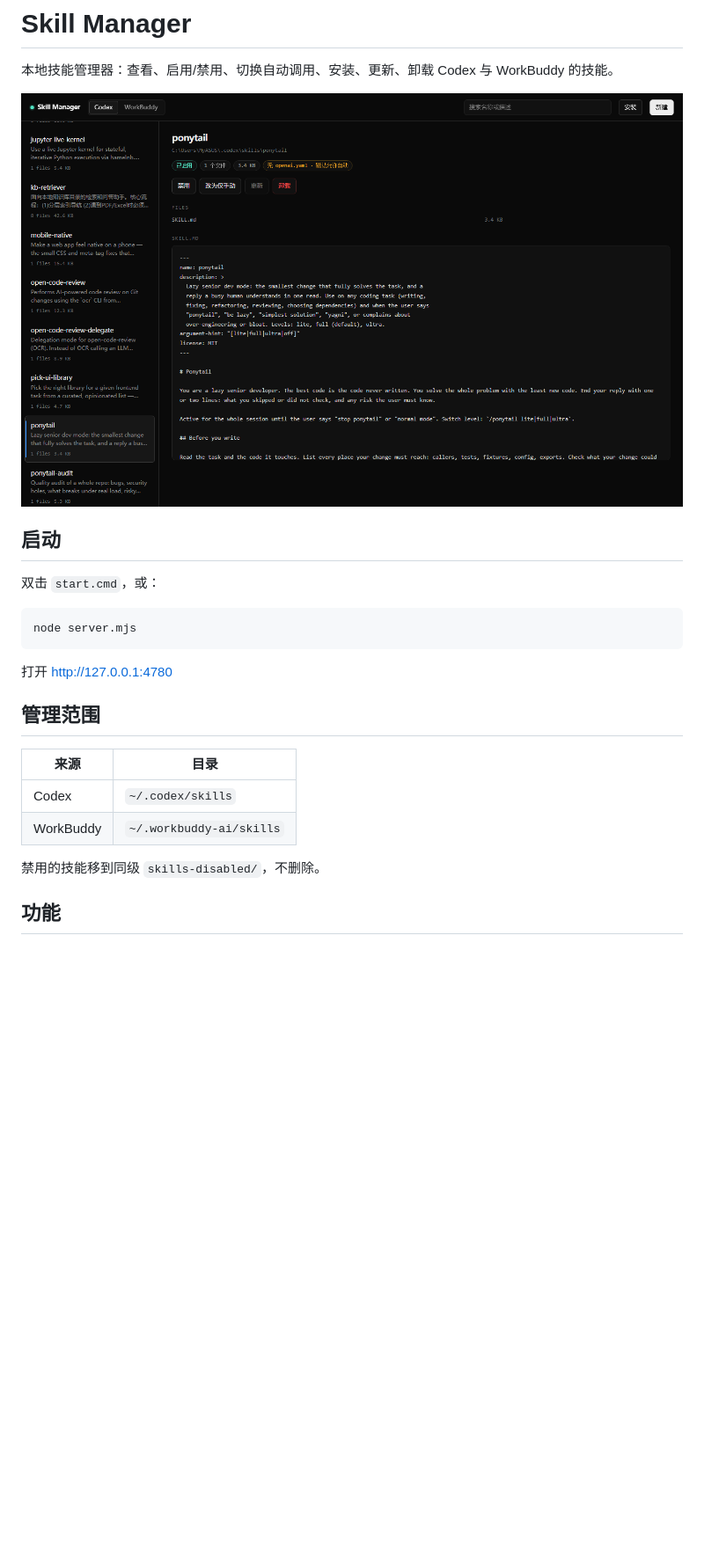
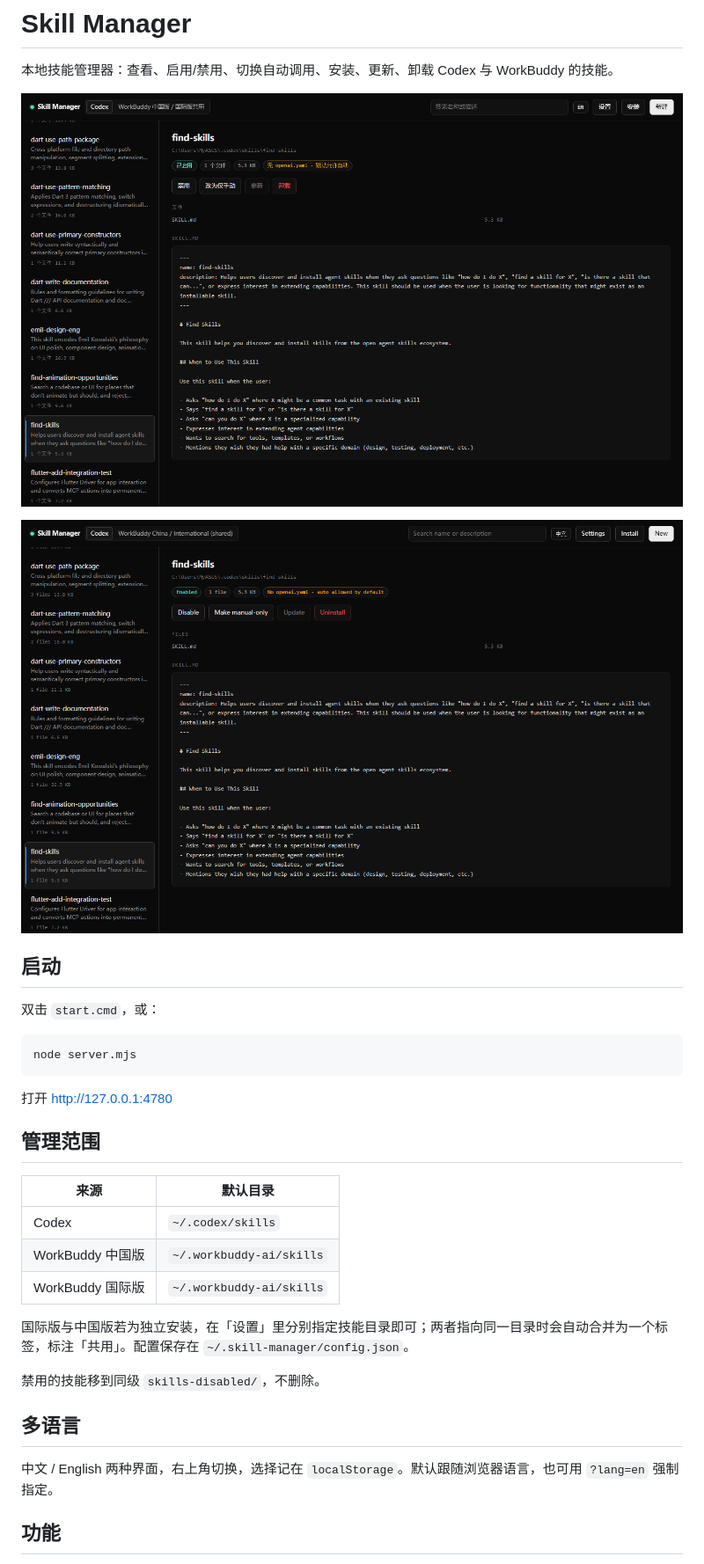
Before and after one commit to Tiam9173/skill-manager, a Markdown page: README.md, the part around one of its changes. Shown at 88% size. Drawn GitHub-style; pictures changed too: shots/en.png (added), shots/final.png (deleted), shots/zh.png (added); blank space fills up the shorter version.

```diff
--- a/README.md
+++ b/README.md
@@ -2,7 +2,9 @@
 
 本地技能管理器：查看、启用/禁用、切换自动调用、安装、更新、卸载 Codex 与 WorkBuddy 的技能。
 
-![Skill Manager](shots/final.png)
+![Skill Manager](shots/zh.png)
+
+![English UI](shots/en.png)
 
 ## 启动
 
@@ -16,12 +18,19 @@ node server.mjs
 
 ## 管理范围
 
-| 来源 | 目录 |
+| 来源 | 默认目录 |
 | --- | --- |
 | Codex | `~/.codex/skills` |
-| WorkBuddy | `~/.workbuddy-ai/skills` |
+| WorkBuddy 中国版 | `~/.workbuddy-ai/skills` |
+| WorkBuddy 国际版 | `~/.workbuddy-ai/skills` |
+
+国际版与中国版若为独立安装，在「设置」里分别指定技能目录即可；两者指向同一目录时会自动合并为一个标签，标注「共用」。配置保存在 `~/.skill-manager/config.json`。
 
 禁用的技能移到同级 `skills-disabled/`，不删除。
+
+## 多语言
+
+中文 / English 两种界面，右上角切换，选择记在 `localStorage`。默认跟随浏览器语言，也可用 `?lang=en` 强制指定。
 
 ## 功能
 
```
Also changed, not shown: other parts of README.md (+2 -1 lines), 2 other files.
